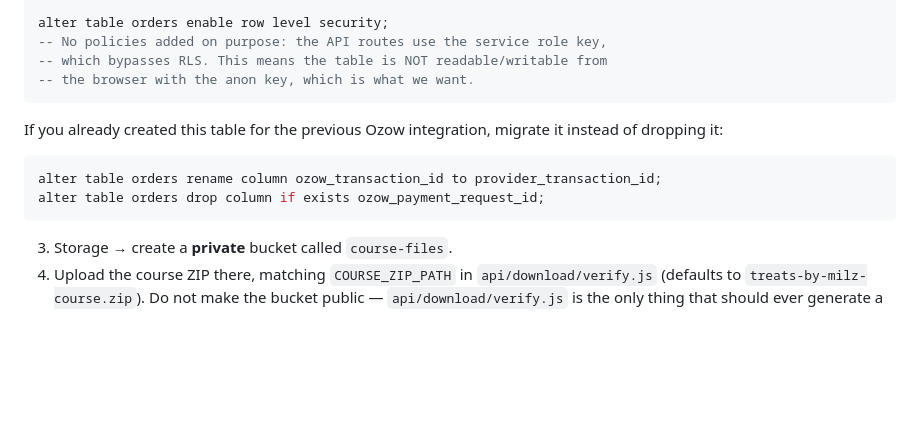
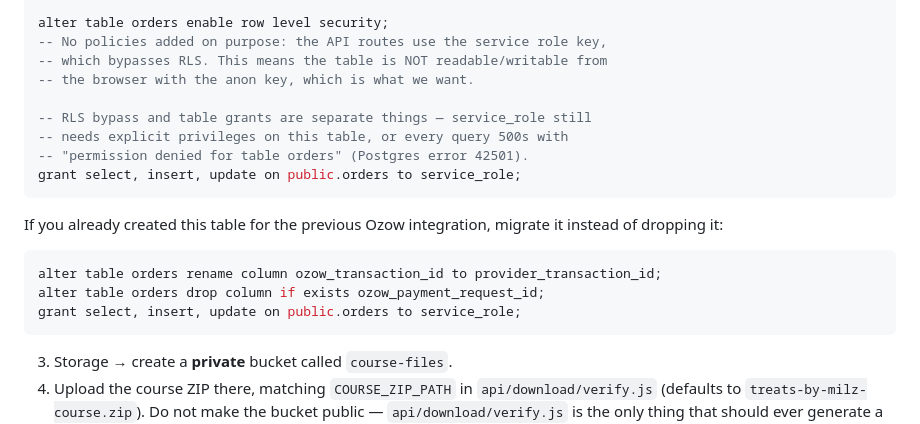
Before and after one commit to Pokentwasa/MilzTreats, a Markdown page: README.md, the part around the change. Rendered like a GitHub page; blank space fills up the shorter version.

Commit message:
Document the missing service_role GRANT on orders
A fresh setup following this README hit "permission denied for table
orders" (Postgres 42501) on every checkout: RLS bypass and table-level
GRANTs are separate permission layers, and creating the table via the
SQL editor doesn't automatically grant service_role privileges on it.
Adds the required GRANT to both the fresh-install SQL and the Ozow
migration snippet.

Co-Authored-By: Claude Sonnet 5 <noreply@anthropic.com>
Claude-Session: https://claude.ai/code/session_01GRvjafB4HWDudHGYJDHV8F

````diff
--- a/README.md
+++ b/README.md
@@ -65,6 +65,11 @@ alter table orders enable row level security;
 -- No policies added on purpose: the API routes use the service role key,
 -- which bypasses RLS. This means the table is NOT readable/writable from
 -- the browser with the anon key, which is what we want.
+
+-- RLS bypass and table grants are separate things — service_role still
+-- needs explicit privileges on this table, or every query 500s with
+-- "permission denied for table orders" (Postgres error 42501).
+grant select, insert, update on public.orders to service_role;
 ```
 
 If you already created this table for the previous Ozow integration, migrate
@@ -73,6 +78,7 @@ it instead of dropping it:
 ```sql
 alter table orders rename column ozow_transaction_id to provider_transaction_id;
 alter table orders drop column if exists ozow_payment_request_id;
+grant select, insert, update on public.orders to service_role;
 ```
 
 3. Storage → create a **private** bucket called `course-files`.
````
